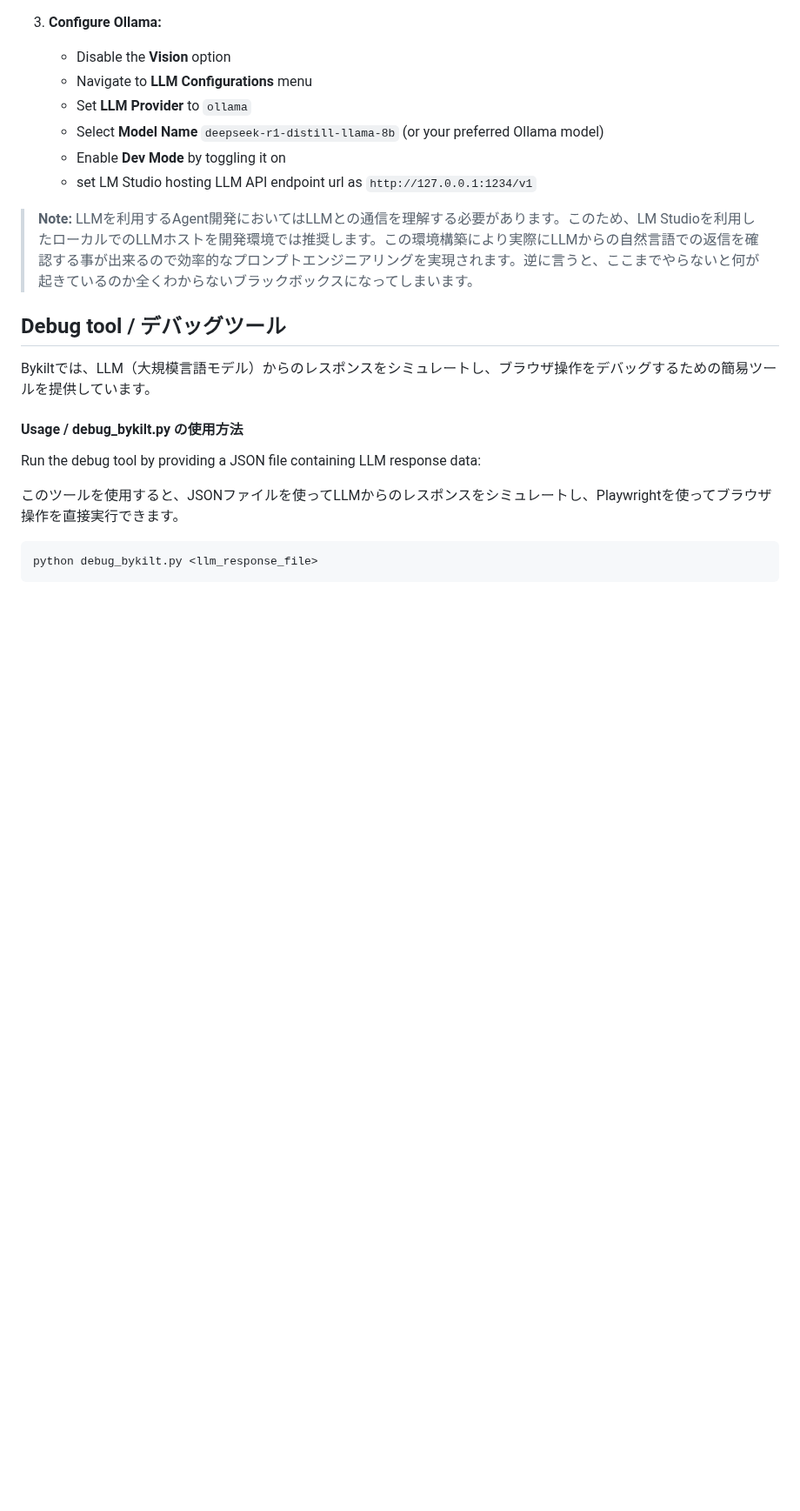
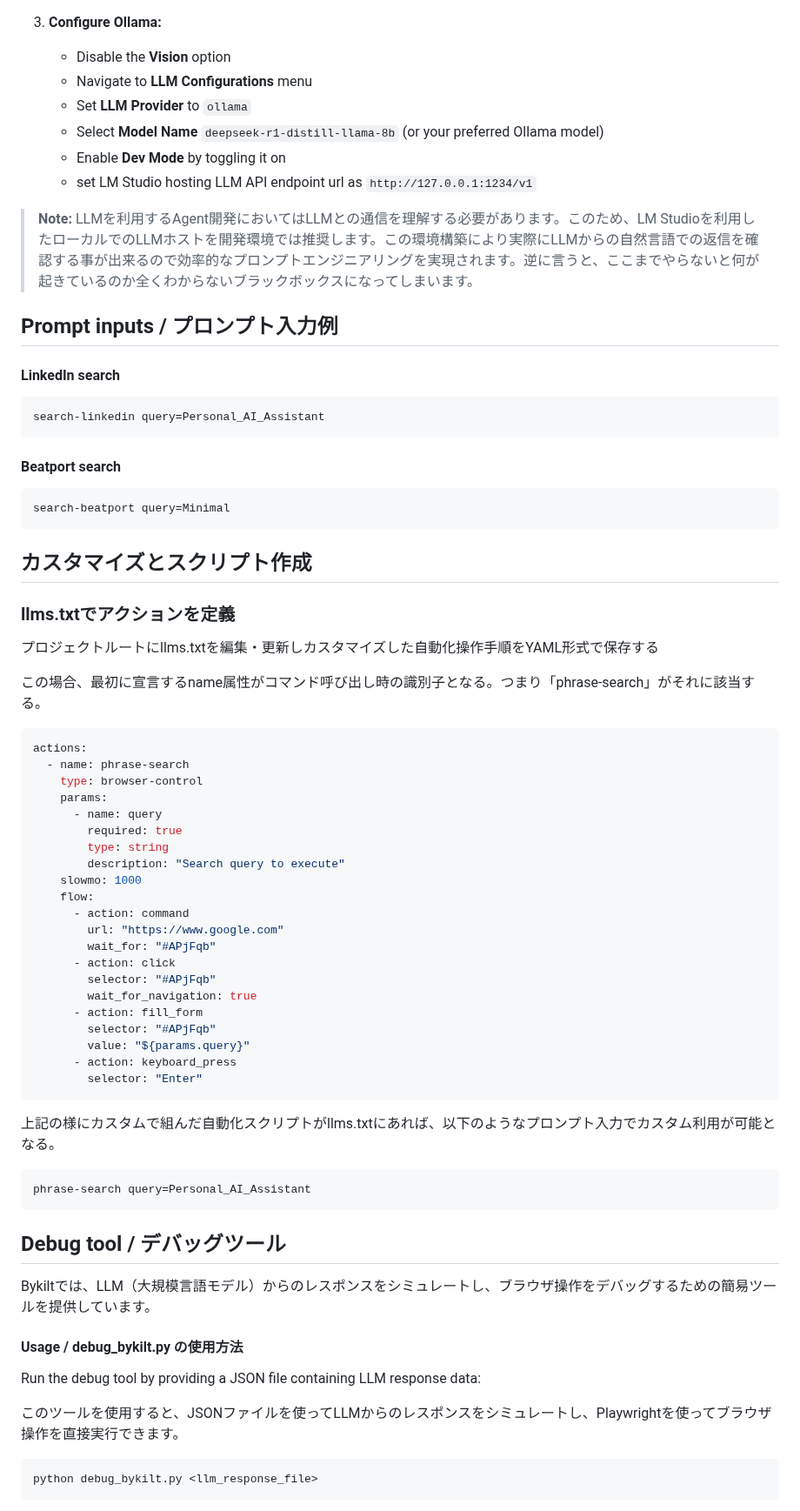
Before and after one commit to Nobukins/2bykilt, a Markdown page: README.md, the part around one of its changes. Shown at 87% size. GitHub-like rendering; blank space fills up the shorter version.

Commit message:
[UPDATE] Reademeを更新

````diff
--- a/README.md
+++ b/README.md
@@ -149,6 +149,54 @@ For users who want to use Ollama as their LLM provider, follow these specific co
 
 > **Note:** LLMを利用するAgent開発においてはLLMとの通信を理解する必要があります。このため、LM Studioを利用したローカルでのLLMホストを開発環境では推奨します。この環境構築により実際にLLMからの自然言語での返信を確認する事が出来るので効率的なプロンプトエンジニアリングを実現されます。逆に言うと、ここまでやらないと何が起きているのか全くわからないブラックボックスになってしまいます。
 
+## Prompt inputs / プロンプト入力例
+
+#### LinkedIn search
+```
+search-linkedin query=Personal_AI_Assistant
+```
+
+#### Beatport search
+```
+search-beatport query=Minimal
+```
+
+## カスタマイズとスクリプト作成
+
+### llms.txtでアクションを定義
+
+プロジェクトルートにllms.txtを編集・更新しカスタマイズした自動化操作手順をYAML形式で保存する
+
+この場合、最初に宣言するname属性がコマンド呼び出し時の識別子となる。つまり「phrase-search」がそれに該当する。
+```yaml
+actions:
+  - name: phrase-search
+    type: browser-control
+    params:
+      - name: query
+        required: true
+        type: string
+        description: "Search query to execute"
+    slowmo: 1000
+    flow:
+      - action: command
+        url: "https://www.google.com"
+        wait_for: "#APjFqb"
+      - action: click
+        selector: "#APjFqb"
+        wait_for_navigation: true
+      - action: fill_form
+        selector: "#APjFqb"
+        value: "${params.query}"
+      - action: keyboard_press
+        selector: "Enter"
+```
+
+上記の様にカスタムで組んだ自動化スクリプトがllms.txtにあれば、以下のようなプロンプト入力でカスタム利用が可能となる。
+```
+phrase-search query=Personal_AI_Assistant
+```
+
 ## Debug tool / デバッグツール
 
 Bykiltでは、LLM（大規模言語モデル）からのレスポンスをシミュレートし、ブラウザ操作をデバッグするための簡易ツールを提供しています。
````
Also changed, not shown: other parts of README.md (+4 -10 lines).
